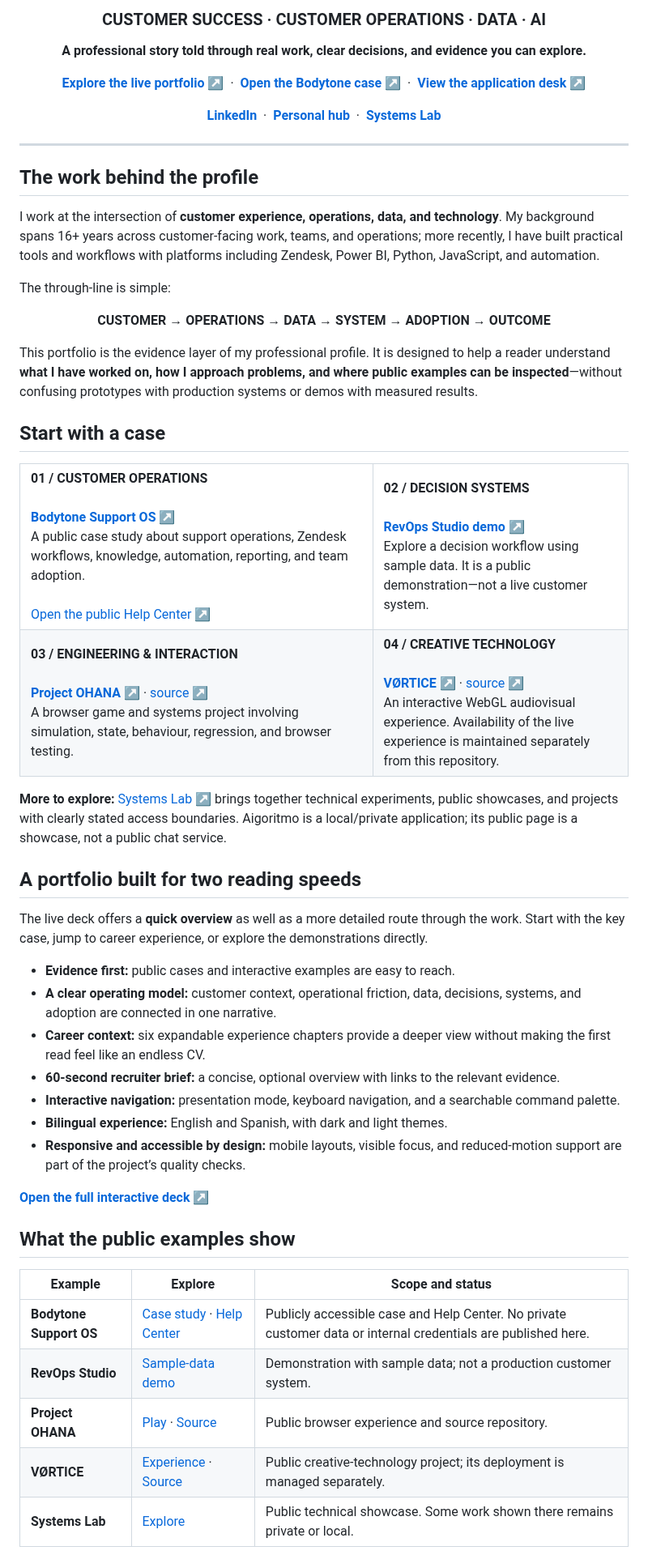
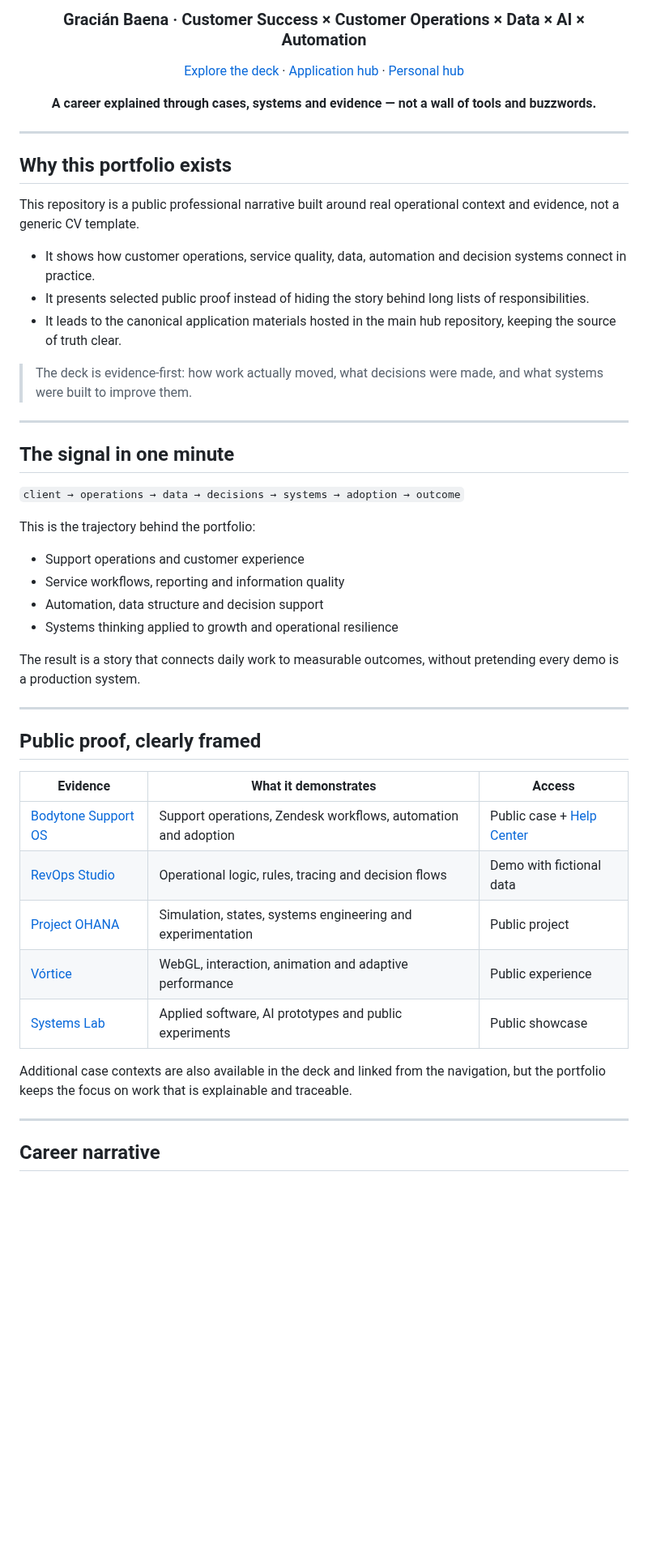
Before and after one commit to GracianB/professional-deck, a Markdown page: README.md, the part around one of its changes. Shown at 81% size. Rendered like a GitHub page; blank space fills up the shorter version.

Commit message:
Upgrade the Professional Deck README into a polished, evidence-first showcase

```diff
--- a/README.md
+++ b/README.md
@@ -6,90 +4,58 @@
 
-### CUSTOMER SUCCESS · CUSTOMER OPERATIONS · DATA · AI
+### Gracián Baena · Customer Success × Customer Operations × Data × AI × Automation
 
-**A professional story told through real work, clear decisions, and evidence you can explore.**
+<p>
+  <a href="https://gracianb.github.io/professional-deck/">Explore the deck</a> ·
+  <a href="https://gracianb.github.io/GracianB/apply.html?track=professional">Application hub</a> ·
+  <a href="https://gracianb.github.io/GracianB/">Personal hub</a>
+</p>
 
-[**Explore the live portfolio ↗**](https://gracianb.github.io/professional-deck/) &nbsp;·&nbsp;
-[**Open the Bodytone case ↗**](https://gracianb.github.io/professional-deck/proyecto-bodytone.html) &nbsp;·&nbsp;
-[**View the application desk ↗**](https://gracianb.github.io/GracianB/apply.html?track=professional)
-
-[**LinkedIn**](https://www.linkedin.com/in/gracianbaena/) &nbsp;·&nbsp;
-[**Personal hub**](https://gracianb.github.io/GracianB/) &nbsp;·&nbsp;
-[**Systems Lab**](https://gracianb.github.io/systems-lab/)
+**A career explained through cases, systems and evidence — not a wall of tools and buzzwords.**
 
 </div>
 
 ---
 
-## The work behind the profile
+## Why this portfolio exists
 
-I work at the intersection of **customer experience, operations, data, and technology**. My background spans 16+ years across customer-facing work, teams, and operations; more recently, I have built practical tools and workflows with platforms including Zendesk, Power BI, Python, JavaScript, and automation.
+This repository is a public professional narrative built around real operational context and evidence, not a generic CV template.
 
-The through-line is simple:
+- It shows how customer operations, service quality, data, automation and decision systems connect in practice.
+- It presents selected public proof instead of hiding the story behind long lists of responsibilities.
+- It leads to the canonical application materials hosted in the main hub repository, keeping the source of truth clear.
 
-<div align="center">
+> The deck is evidence-first: how work actually moved, what decisions were made, and what systems were built to improve them.
 
-**CUSTOMER → OPERATIONS → DATA → SYSTEM → ADOPTION → OUTCOME**
+---
 
-</div>
+## The signal in one minute
 
-This portfolio is the evidence layer of my professional profile. It is designed to help a reader understand **what I have worked on, how I approach problems, and where public examples can be inspected**—without confusing prototypes with production systems or demos with measured results.
+`client → operations → data → decisions → systems → adoption → outcome`
 
-## Start with a case
+This is the trajectory behind the portfolio:
 
-<table>
-  <tr>
-    <td width="58%" valign="top">
-      <strong>01 / CUSTOMER OPERATIONS</strong><br><br>
-      <a href="https://gracianb.github.io/professional-deck/proyecto-bodytone.html"><strong>Bodytone Support OS ↗</strong></a><br>
-      A public case study about support operations, Zendesk workflows, knowledge, automation, reporting, and team adoption.
-      <br><br>
-      <a href="https://bodytonehelp.zendesk.com/hc/es">Open the public Help Center ↗</a>
-    </td>
-    <td width="42%" valign="top">
-      <strong>02 / DECISION SYSTEMS</strong><br><br>
-      <a href="https://gracianb.github.io/revops-studio/demo.html"><strong>RevOps Studio demo ↗</strong></a><br>
-      Explore a decision workflow using sample data. It is a public demonstration—not a live customer system.
-    </td>
-  </tr>
-  <tr>
-    <td width="58%" valign="top">
-      <strong>03 / ENGINEERING & INTERACTION</strong><br><br>
-      <a href="https://gracianb.github.io/project-ohana/"><strong>Project OHANA ↗</strong></a> ·
-      <a href="https://github.com/GracianB/project-ohana">source ↗</a><br>
-      A browser game and systems project involving simulation, state, behaviour, regression, and browser testing.
-    </td>
-    <td width="42%" valign="top">
-      <strong>04 / CREATIVE TECHNOLOGY</strong><br><br>
-      <a href="https://vortex-gilt-xi.vercel.app/"><strong>VØRTICE ↗</strong></a> ·
-      <a href="https://github.com/GracianB/vortex">source ↗</a><br>
-      An interactive WebGL audiovisual experience. Availability of the live experience is maintained separately from this repository.
-    </td>
-  </tr>
-</table>
+- Support operations and customer experience
+- Service workflows, reporting and information quality
+- Automation, data structure and decision support
+- Systems thinking applied to growth and operational resilience
 
-**More to explore:** [Systems Lab ↗](https://gracianb.github.io/systems-lab/) brings together technical experiments, public showcases, and projects with clearly stated access boundaries. Aigoritmo is a local/private application; its public page is a showcase, not a public chat service.
+The result is a story that connects daily work to measurable outcomes, without pretending every demo is a production system.
 
-## A portfolio built for two reading speeds
+---
 
-The live deck offers a **quick overview** as well as a more detailed route through the work. Start with the key case, jump to career experience, or explore the demonstrations directly.
+## Public proof, clearly framed
 
-- **Evidence first:** public cases and interactive examples are easy to reach.
-- **A clear operating model:** customer context, operational friction, data, decisions, systems, and adoption are connected in one narrative.
-- **Career context:** six expandable experience chapters provide a deeper view without making the first read feel like an endless CV.
-- **60-second recruiter brief:** a concise, optional overview with links to the relevant evidence.
-- **Interactive navigation:** presentation mode, keyboard navigation, and a searchable command palette.
-- **Bilingual experience:** English and Spanish, with dark and light themes.
-- **Responsive and accessible by design:** mobile layouts, visible focus, and reduced-motion support are part of the project’s quality checks.
+| Evidence | What it demonstrates | Access |
+| --- | --- | --- |
+| [Bodytone Support OS](https://gracianb.github.io/professional-deck/proyecto-bodytone.html) | Support operations, Zendesk workflows, automation and adoption | Public case + [Help Center](https://bodytonehelp.zendesk.com/hc/es) |
+| [RevOps Studio](https://gracianb.github.io/revops-studio/demo.html) | Operational logic, rules, tracing and decision flows | Demo with fictional data |
+| [Project OHANA](https://gracianb.github.io/project-ohana/) | Simulation, states, systems engineering and experimentation | Public project |
+| [Vórtice](https://vortex-gilt-xi.vercel.app/) | WebGL, interaction, animation and adaptive performance | Public experience |
+| [Systems Lab](https://gracianb.github.io/systems-lab/) | Applied software, AI prototypes and public experiments | Public showcase |
 
-[**Open the full interactive deck ↗**](https://gracianb.github.io/professional-deck/)
+Additional case contexts are also available in the deck and linked from the navigation, but the portfolio keeps the focus on work that is explainable and traceable.
 
-## What the public examples show
+---
 
-| Example | Explore | Scope and status |
-| --- | --- | --- |
-| **Bodytone Support OS** | [Case study](https://gracianb.github.io/professional-deck/proyecto-bodytone.html) · [Help Center](https://bodytonehelp.zendesk.com/hc/es) | Publicly accessible case and Help Center. No private customer data or internal credentials are published here. |
-| **RevOps Studio** | [Sample-data demo](https://gracianb.github.io/revops-studio/demo.html) | Demonstration with sample data; not a production customer system. |
-| **Project OHANA** | [Play](https://gracianb.github.io/project-ohana/) · [Source](https://github.com/GracianB/project-ohana) | Public browser experience and source repository. |
-| **VØRTICE** | [Experience](https://vortex-gilt-xi.vercel.app/) · [Source](https://github.com/GracianB/vortex) | Public creative-technology project; its deployment is managed separately. |
-| **Systems Lab** | [Explore](https://gracianb.github.io/systems-lab/) | Public technical showcase. Some work shown there remains private or local. |
+## Career narrative
 
```
Also changed, not shown: other parts of README.md (+32 -26 lines).
